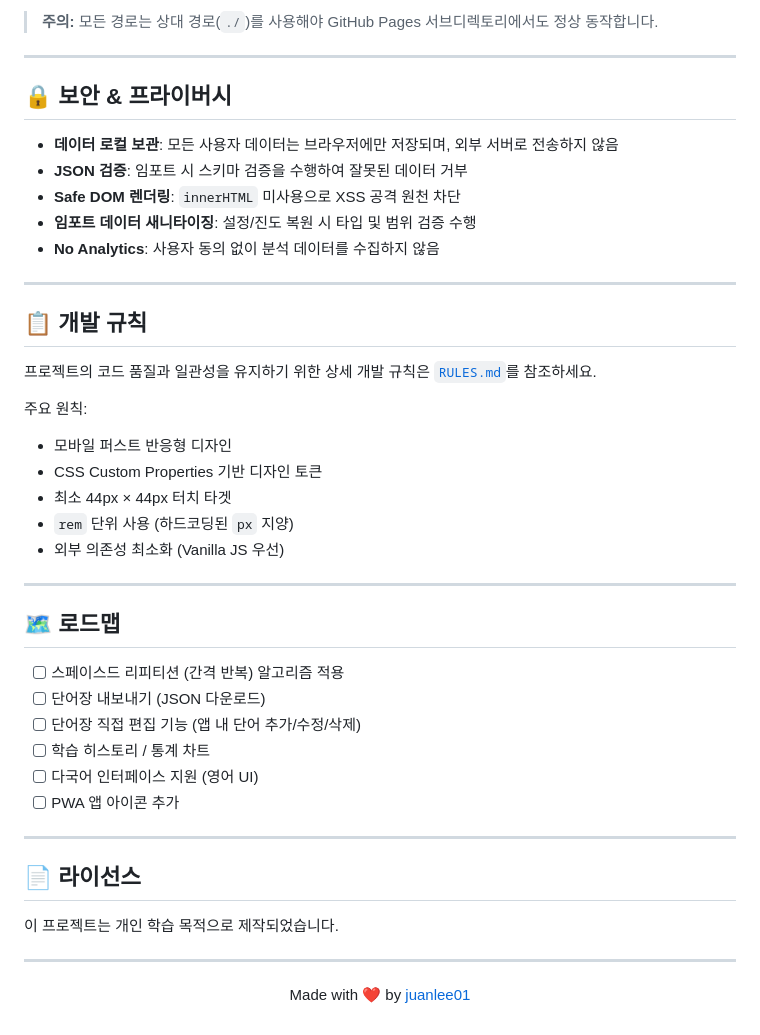
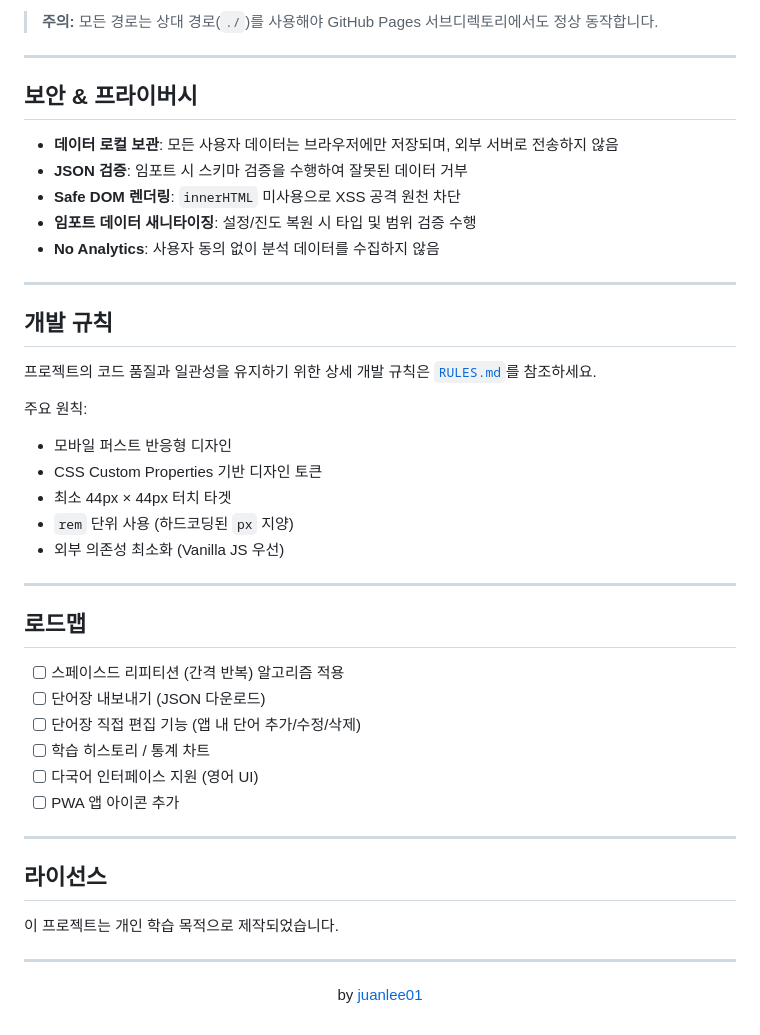
Before and after one commit to juanlee01/Local_Voca_Web, a Markdown page: README.md, the part around one of its changes. GitHub-like rendering.

Commit message:
README.md 가독성을 위해 수정

```diff
--- a/README.md
+++ b/README.md
@@ -238,7 +238,7 @@ npx serve -l 6003
 
 ---
 
-## 🔒 보안 & 프라이버시
+## 보안 & 프라이버시
 
 - **데이터 로컬 보관**: 모든 사용자 데이터는 브라우저에만 저장되며, 외부 서버로 전송하지 않음
 - **JSON 검증**: 임포트 시 스키마 검증을 수행하여 잘못된 데이터 거부
@@ -248,7 +248,7 @@ npx serve -l 6003
 
 ---
 
-## 📋 개발 규칙
+## 개발 규칙
 
 프로젝트의 코드 품질과 일관성을 유지하기 위한 상세 개발 규칙은 [`RULES.md`](./RULES.md)를 참조하세요.
 
@@ -261,7 +261,7 @@ npx serve -l 6003
 
 ---
 
-## 🗺️ 로드맵
+## 로드맵
 
 - [ ] 스페이스드 리피티션 (간격 반복) 알고리즘 적용
 - [ ] 단어장 내보내기 (JSON 다운로드)
@@ -272,12 +272,12 @@ npx serve -l 6003
 
 ---
 
-## 📄 라이선스
+## 라이선스
 
 이 프로젝트는 개인 학습 목적으로 제작되었습니다.
 
 ---
 
 <p align="center">
-  Made with ❤️ by <a href="https://github.com/juanlee01">juanlee01</a>
+ by <a href="https://github.com/juanlee01">juanlee01</a>
 </p>
```
Also changed, not shown: other parts of README.md (+21 -21 lines).
